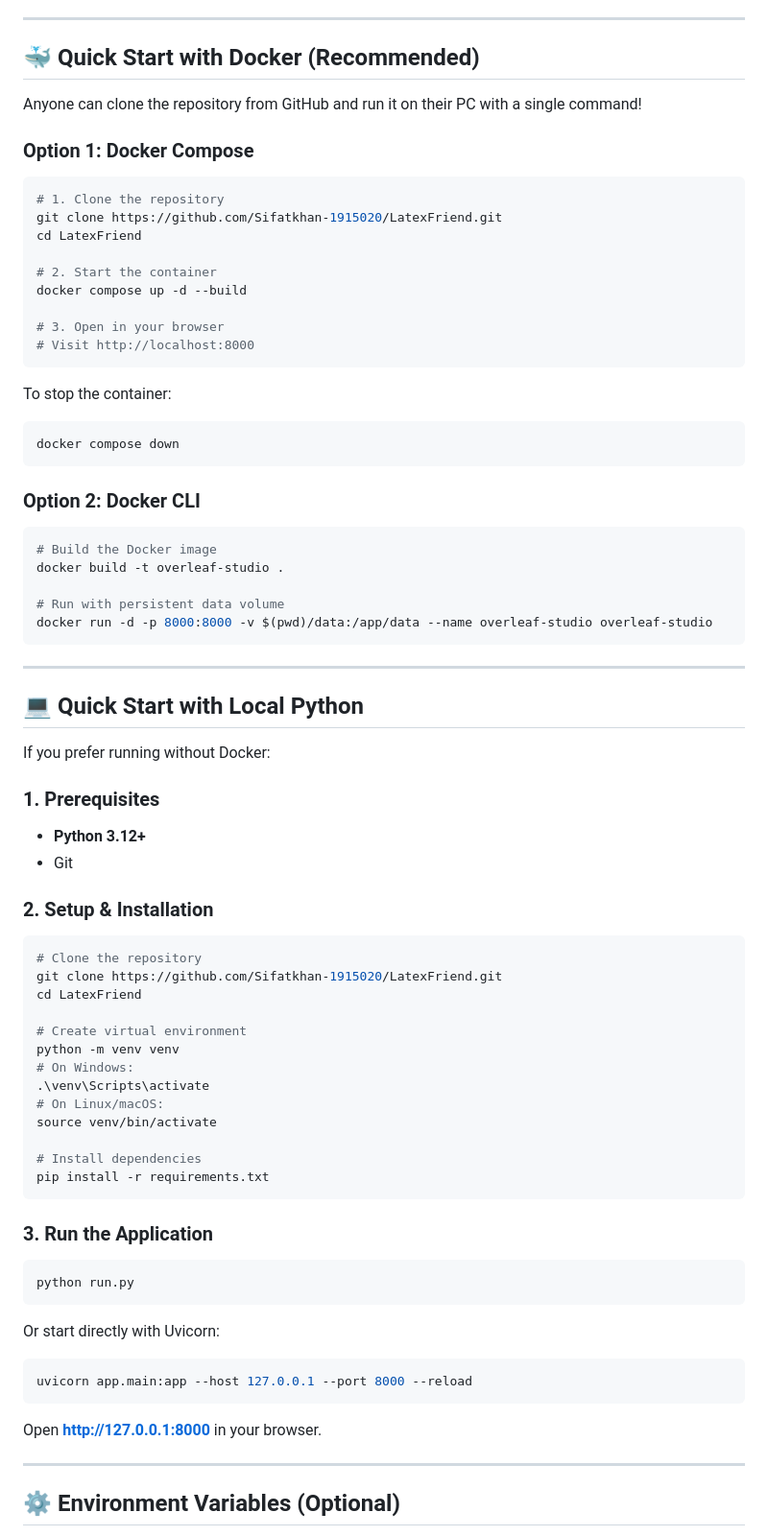
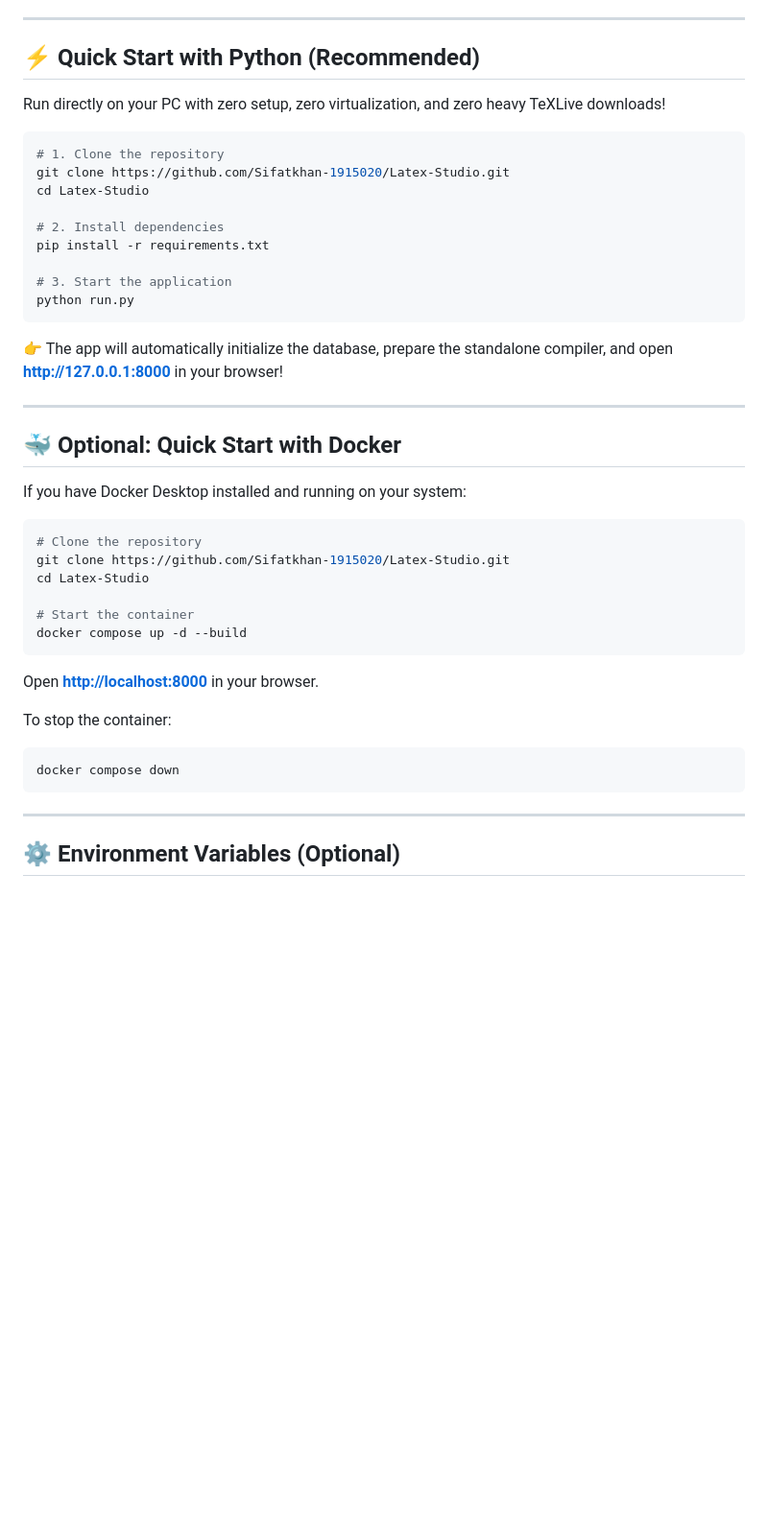
Before and after one commit to Sifatkhan-1915020/Latex-Studio, a Markdown page: README.md, the part around the change. Shown at 96% size. Rendered like a GitHub page; blank space fills up the shorter version.

Commit message:
Update Quickstart guide to emphasize instant Python run and correct repository links

````diff
--- a/README.md
+++ b/README.md
@@ -23,76 +23,45 @@ A complete, profound, open-source **Overleaf-style LaTeX Web IDE & Compiler** bu
 
 ---
 
-## 🐳 Quick Start with Docker (Recommended)
+## ⚡ Quick Start with Python (Recommended)
 
-Anyone can clone the repository from GitHub and run it on their PC with a single command!
-
-### Option 1: Docker Compose
+Run directly on your PC with zero setup, zero virtualization, and zero heavy TeXLive downloads!
 
 ```bash
 # 1. Clone the repository
-git clone https://github.com/Sifatkhan-1915020/LatexFriend.git
-cd LatexFriend
+git clone https://github.com/Sifatkhan-1915020/Latex-Studio.git
+cd Latex-Studio
 
-# 2. Start the container
+# 2. Install dependencies
+pip install -r requirements.txt
+
+# 3. Start the application
+python run.py
+```
+
+👉 The app will automatically initialize the database, prepare the standalone compiler, and open **[http://127.0.0.1:8000](http://127.0.0.1:8000)** in your browser!
+
+---
+
+## 🐳 Optional: Quick Start with Docker
+
+If you have Docker Desktop installed and running on your system:
+
+```bash
+# Clone the repository
+git clone https://github.com/Sifatkhan-1915020/Latex-Studio.git
+cd Latex-Studio
+
+# Start the container
 docker compose up -d --build
-
-# 3. Open in your browser
-# Visit http://localhost:8000
 ```
+Open **[http://localhost:8000](http://localhost:8000)** in your browser.
 
 To stop the container:
 ```bash
 docker compose down
 ```
 
-### Option 2: Docker CLI
-
-```bash
-# Build the Docker image
-docker build -t overleaf-studio .
-
-# Run with persistent data volume
-docker run -d -p 8000:8000 -v $(pwd)/data:/app/data --name overleaf-studio overleaf-studio
-```
-
----
-
-## 💻 Quick Start with Local Python
-
-If you prefer running without Docker:
-
-### 1. Prerequisites
-- **Python 3.12+**
-- Git
-
-### 2. Setup & Installation
-```bash
-# Clone the repository
-git clone https://github.com/Sifatkhan-1915020/LatexFriend.git
-cd LatexFriend
-
-# Create virtual environment
-python -m venv venv
-# On Windows:
-.\venv\Scripts\activate
-# On Linux/macOS:
-source venv/bin/activate
-
-# Install dependencies
-pip install -r requirements.txt
-```
-
-### 3. Run the Application
-```bash
-python run.py
-```
-Or start directly with Uvicorn:
-```bash
-uvicorn app.main:app --host 127.0.0.1 --port 8000 --reload
-```
-
-Open **[http://127.0.0.1:8000](http://127.0.0.1:8000)** in your browser.
 
 ---
 
````
